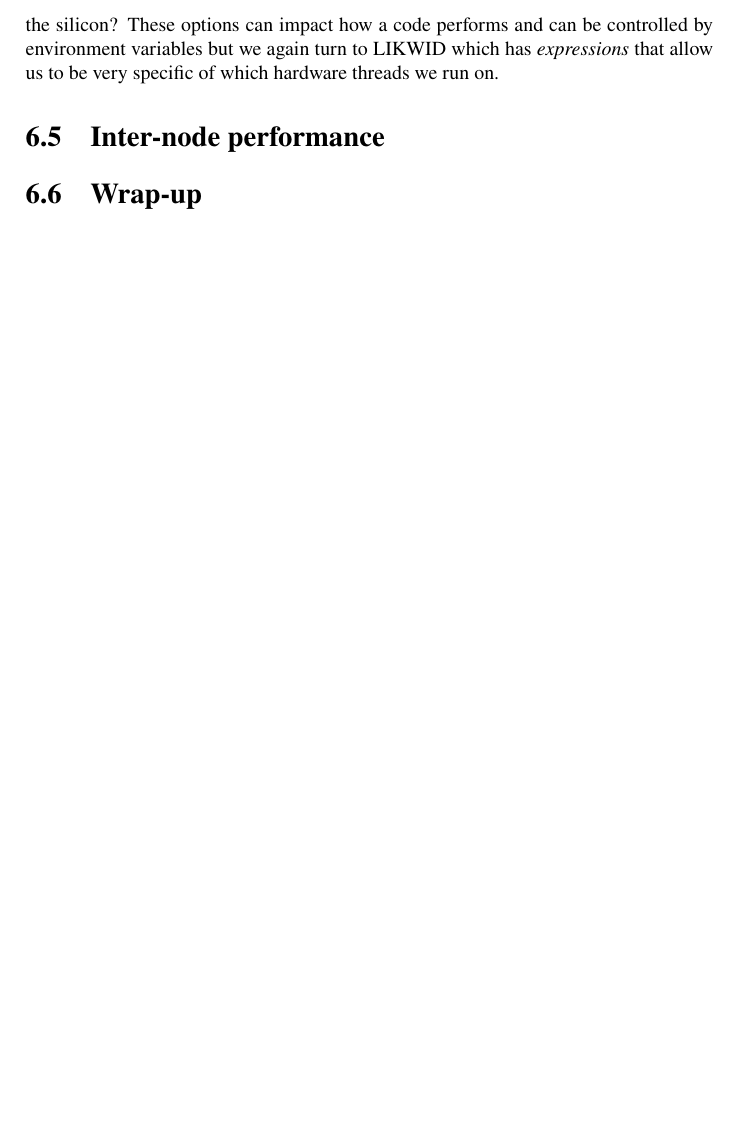
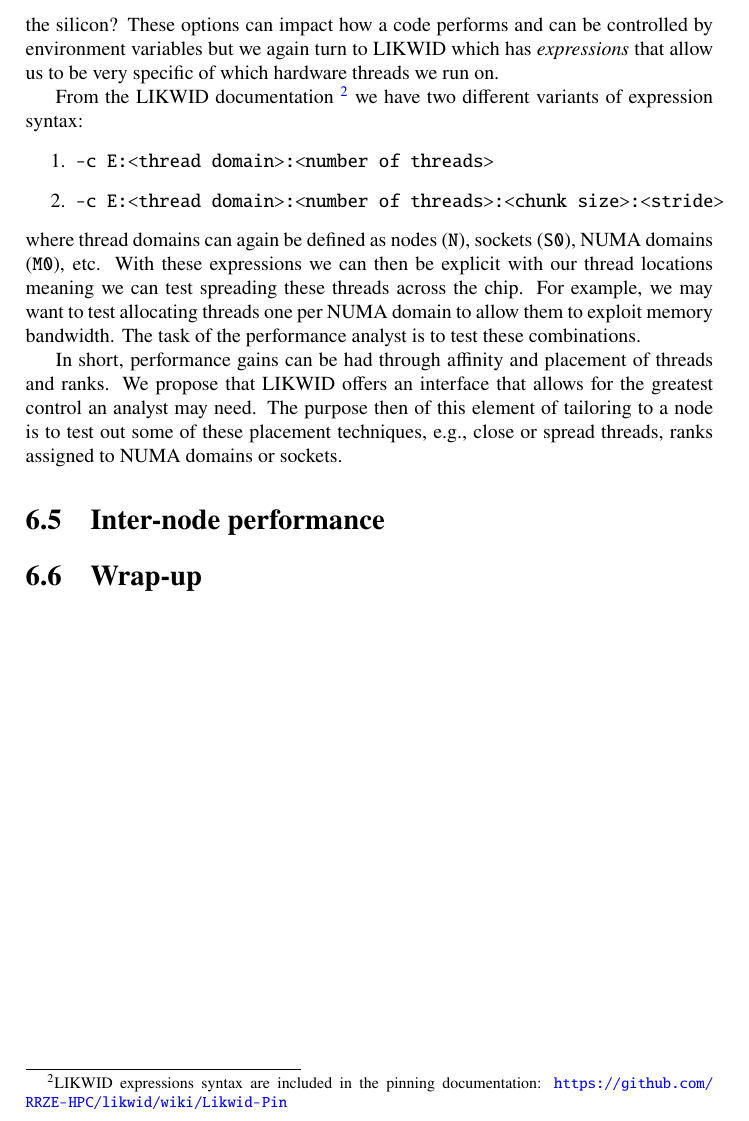
Before and after one commit to SHAREing-DRI/Performance-Assessment-Guidebook, a LaTeX thesis (main.tex, which reads tailoring/intra-node.tex): part of page 71 of 129, cut so that both start at the same text, the shorter picture padded with empty space. Compiled offline with pdfLaTeX.

Commit message:
unchecked final draft of intra-node tailoring

```diff
--- a/tailoring/intra-node.tex
+++ b/tailoring/intra-node.tex
@@ -108,3 +108,22 @@ out over the silicon? These options can impact how a code performs and can be
 controlled by environment variables but we again turn to LIKWID which has
 \emph{expressions} that allow us to be very specific of which hardware threads
 we run on.
+
+From the LIKWID documentation \footnote{LIKWID expressions syntax are included in the pinning documentation: \url{https://github.com/RRZE-HPC/likwid/wiki/Likwid-Pin}} we have two
+different variants of expression syntax:
+\begin{enumerate}
+  \item \texttt{-c E:<thread domain>:<number of threads>}
+  \item \texttt{-c E:<thread domain>:<number of threads>:<chunk size>:<stride>}
+\end{enumerate}
+where thread domains can again be defined as nodes (\texttt{N}), sockets
+(\texttt{S0}), NUMA domains (\texttt{M0}), etc. With these expressions we can
+then be explicit with our thread locations meaning we can test spreading these
+threads across the chip. For example, we may want to test allocating threads
+one per NUMA domain to allow them to exploit memory bandwidth. The task of the
+performance analyst is to test these combinations.
+
+In short, performance gains can be had through affinity and placement of
+threads and ranks. We propose that LIKWID offers an interface that allows for
+the greatest control an analyst may need. The purpose then of this element of
+tailoring to a node is to test out some of these placement techniques, e.g.,
+close or spread threads, ranks assigned to NUMA domains or sockets.
```
